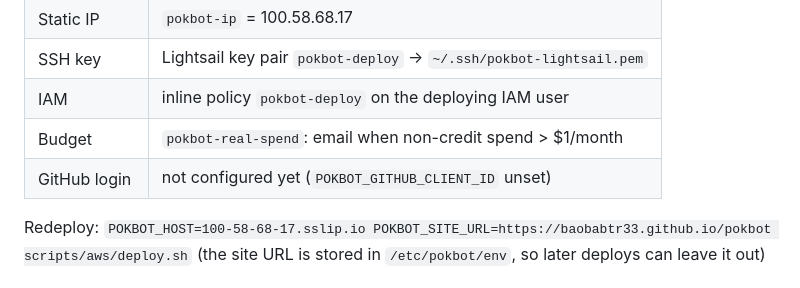
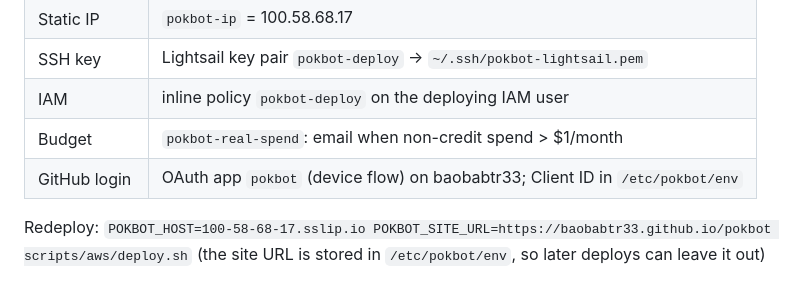
Before and after one commit to baobabtr33/pokbot, a Markdown page: docs/DEPLOY.md, the part around the change. Drawn GitHub-style.

```diff
--- a/docs/DEPLOY.md
+++ b/docs/DEPLOY.md
@@ -30,7 +30,7 @@ Why this shape:
 | SSH key | Lightsail key pair `pokbot-deploy` → `~/.ssh/pokbot-lightsail.pem` |
 | IAM | inline policy `pokbot-deploy` on the deploying IAM user |
 | Budget | `pokbot-real-spend`: email when non-credit spend > $1/month |
-| GitHub login | not configured yet (`POKBOT_GITHUB_CLIENT_ID` unset) |
+| GitHub login | OAuth app `pokbot` (device flow) on baobabtr33; Client ID in `/etc/pokbot/env` |
 
 Redeploy: `POKBOT_HOST=100-58-68-17.sslip.io POKBOT_SITE_URL=https://baobabtr33.github.io/pokbot scripts/aws/deploy.sh`
 (the site URL is stored in `/etc/pokbot/env`, so later deploys can leave it out)
```
Also changed, not shown: docs/LAUNCH.md (+1 -2 lines).
